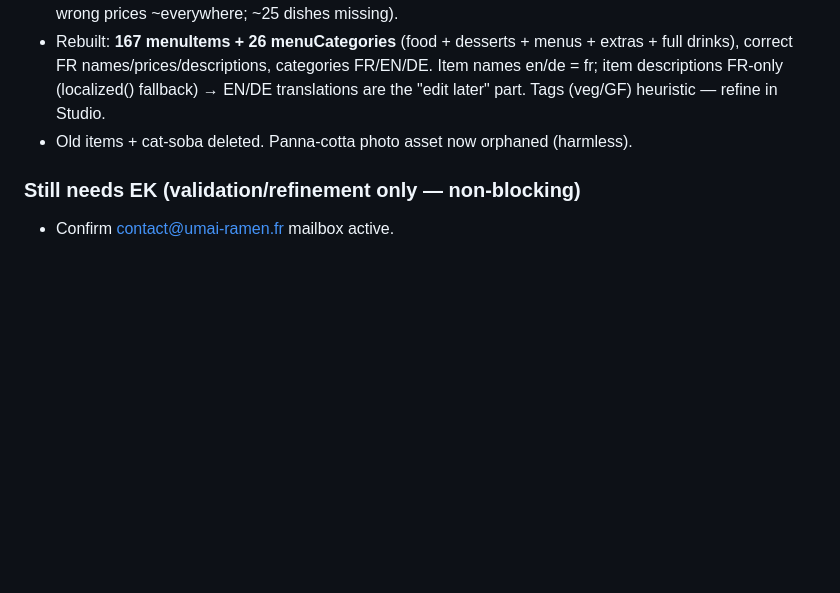
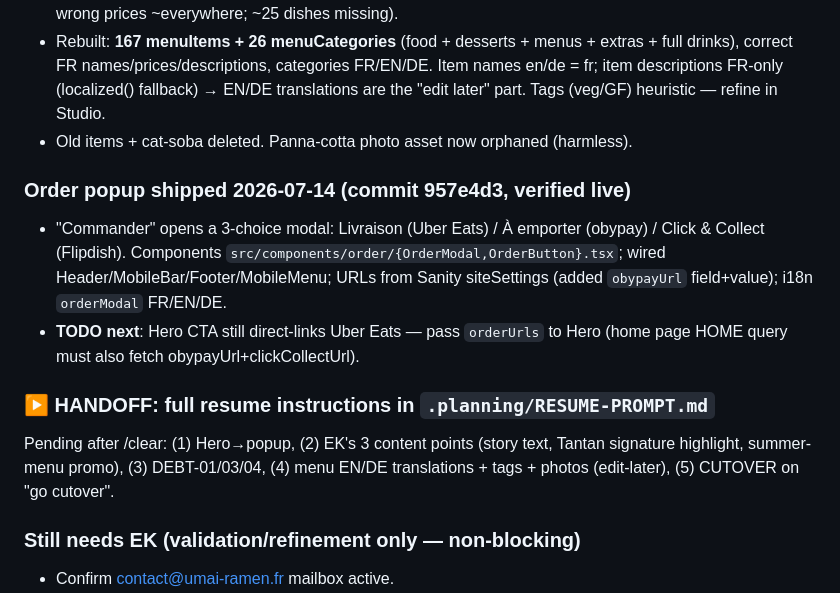
Before and after one commit to umairamenchef/umai-ramen-site, a Markdown page: .planning/STATE.md, the part around the change. Drawn GitHub-style; blank space fills up the shorter version.

Commit message:
docs(v2.1): order popup shipped + full RESUME-PROMPT for post-/clear handoff

```diff
--- a/.planning/STATE.md
+++ b/.planning/STATE.md
@@ -57,6 +57,13 @@ Next action: EK to supply legal values + photos + menu confirmation (gap-list §
 - Old 17-item menu was heavily outdated (phantom dishes Tori Paitan/Shoyu/Shio Ramen/Panna Cotta; wrong prices ~everywhere; ~25 dishes missing).
 - Rebuilt: **167 menuItems + 26 menuCategories** (food + desserts + menus + extras + full drinks), correct FR names/prices/descriptions, categories FR/EN/DE. Item names en/de = fr; item descriptions FR-only (localized() fallback) → EN/DE translations are the "edit later" part. Tags (veg/GF) heuristic — refine in Studio.
 - Old items + cat-soba deleted. Panna-cotta photo asset now orphaned (harmless).
+
+### Order popup shipped 2026-07-14 (commit 957e4d3, verified live)
+- "Commander" opens a 3-choice modal: Livraison (Uber Eats) / À emporter (obypay) / Click & Collect (Flipdish). Components `src/components/order/{OrderModal,OrderButton}.tsx`; wired Header/MobileBar/Footer/MobileMenu; URLs from Sanity siteSettings (added `obypayUrl` field+value); i18n `orderModal` FR/EN/DE.
+- **TODO next**: Hero CTA still direct-links Uber Eats — pass `orderUrls` to Hero (home page HOME query must also fetch obypayUrl+clickCollectUrl).
+
+### ▶ HANDOFF: full resume instructions in `.planning/RESUME-PROMPT.md`
+Pending after /clear: (1) Hero→popup, (2) EK's 3 content points (story text, Tantan signature highlight, summer-menu promo), (3) DEBT-01/03/04, (4) menu EN/DE translations + tags + photos (edit-later), (5) CUTOVER on "go cutover".
 
 ### Still needs EK (validation/refinement only — non-blocking)
 - Confirm contact@umai-ramen.fr mailbox active.
```
Also changed, not shown: .planning/RESUME-PROMPT.md (added, +40 -0 lines).
